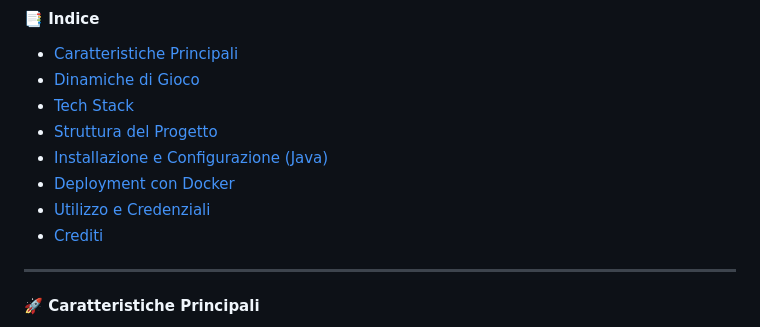
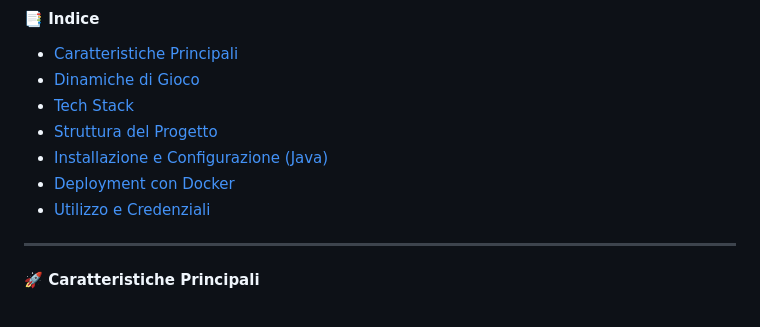
Before and after one commit to RMChannel/Caccia-Al-Tesoro-25-26-OCT, a Markdown page: README.md, the part around the change. GitHub-like rendering.

Commit message:
Crediti rimossi

```diff
--- a/README.md
+++ b/README.md
@@ -32,7 +32,6 @@ Il sistema possiede un meccanismo di smistaggio che permette alle singole squadr
 *   [Installazione e Configurazione (Java)](#-installazione-e-configurazione-java)
 *   [Deployment con Docker](#-deployment-con-docker)
 *   [Utilizzo e Credenziali](#-utilizzo-e-credenziali)
-*   [Crediti](#-crediti)
 
 ---
 
```
